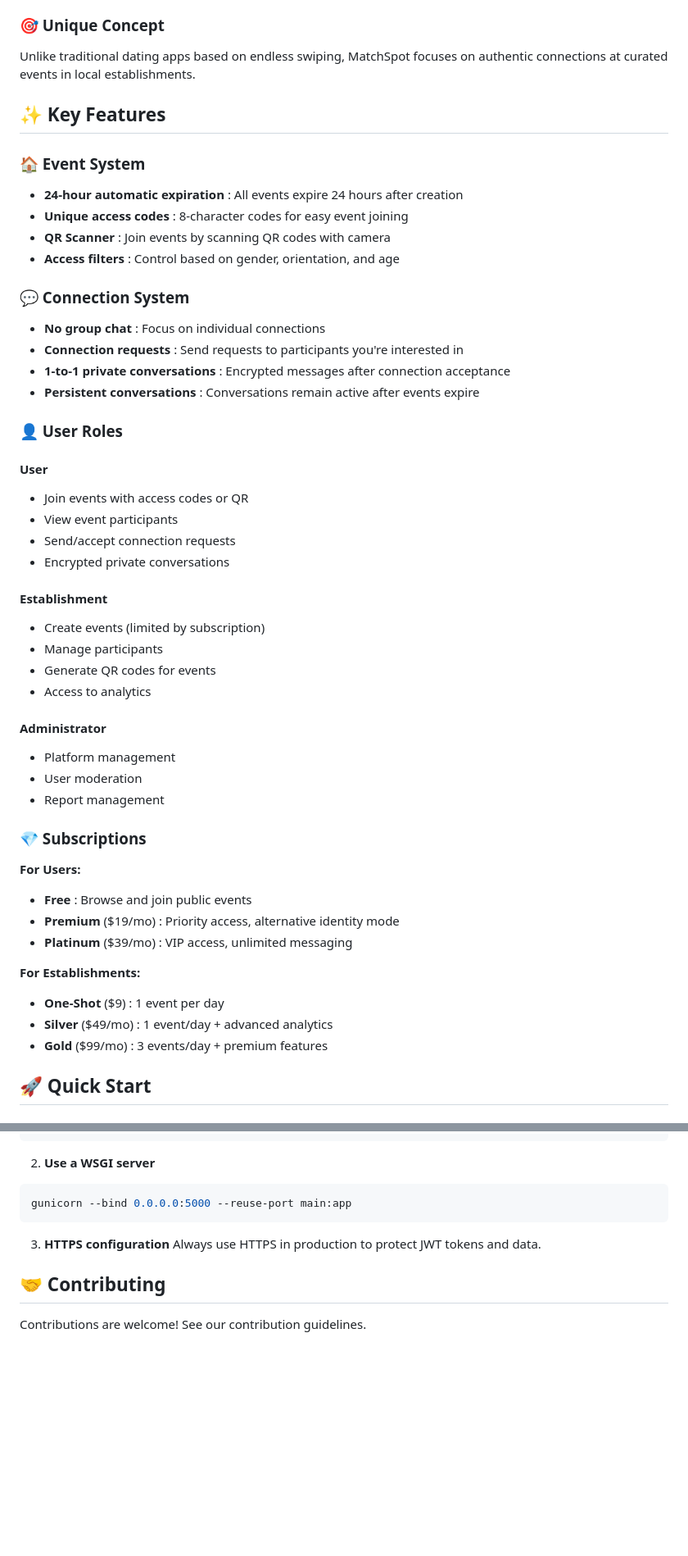
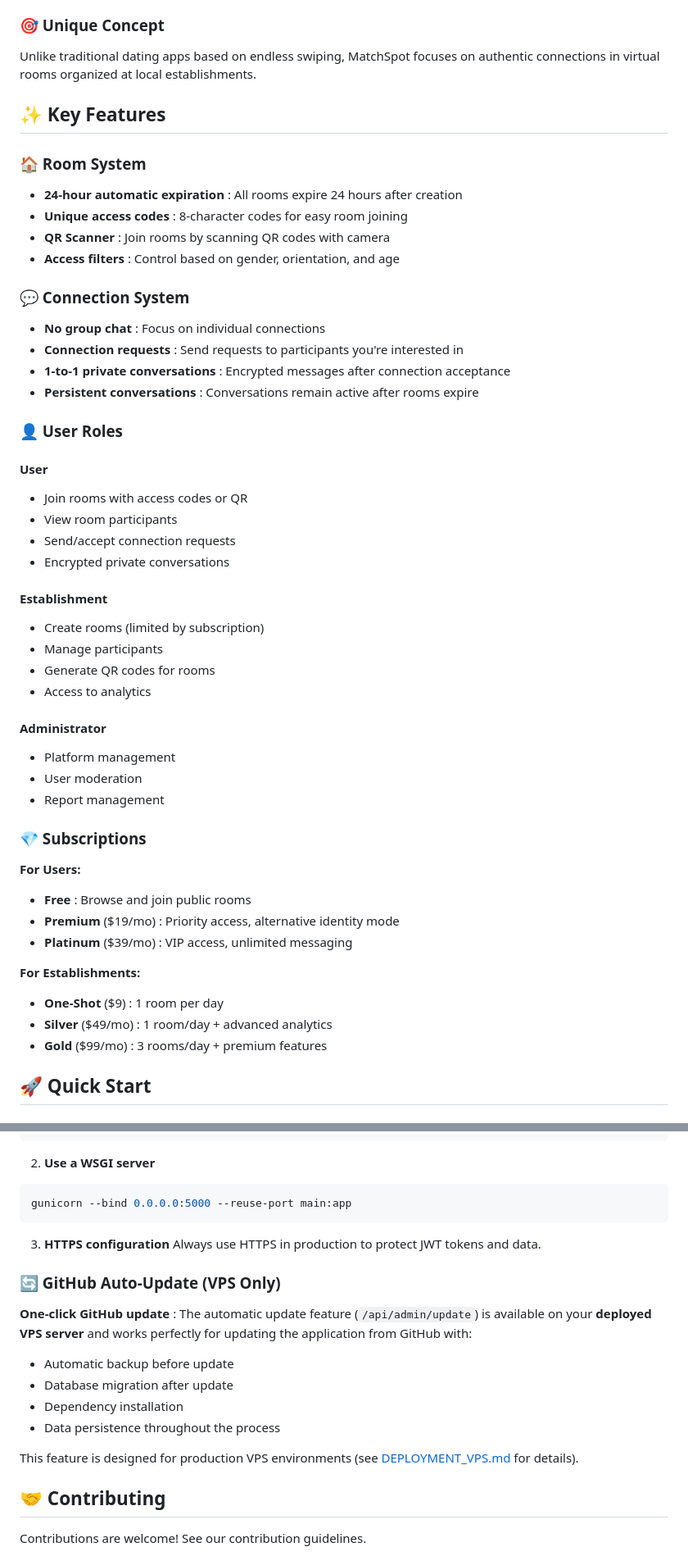
Before and after one commit to moa-digitalagency/MeeSpot, a Markdown page: README_EN.md, 2 parts joined by grey strips. Shown at 82% size. Rendered like a GitHub page; blank space fills up the shorter version.

Commit message:
Update documentation to reflect VPS deployment and refine event terminology
Update README and README_EN to reflect VPS deployment for automatic updates, and change "event" to "room" for clarity and consistency across the application.

Replit-Commit-Author: Agent
Replit-Commit-Session-Id: 042a6369-a580-4143-adfb-b6b1b680cea4
Replit-Commit-Checkpoint-Type: full_checkpoint
Replit-Commit-Screenshot-Url: https://storage.googleapis.com/screenshot-production-us-central1/4ff2eeee-f375-4ebc-9fb4-e2e816216c1d/042a6369-a580-4143-adfb-b6b1b680cea4/KpiTdg0

```diff
--- a/README_EN.md
+++ b/README_EN.md
@@ -8,34 +8,34 @@ MatchSpot is a progressive web application (PWA) dating platform focused on real
 
 ### 🎯 Unique Concept
 
-Unlike traditional dating apps based on endless swiping, MatchSpot focuses on authentic connections at curated events in local establishments.
+Unlike traditional dating apps based on endless swiping, MatchSpot focuses on authentic connections in virtual rooms organized at local establishments.
 
 ## ✨ Key Features
 
-### 🏠 Event System
-- **24-hour automatic expiration** : All events expire 24 hours after creation
-- **Unique access codes** : 8-character codes for easy event joining
-- **QR Scanner** : Join events by scanning QR codes with camera
+### 🏠 Room System
+- **24-hour automatic expiration** : All rooms expire 24 hours after creation
+- **Unique access codes** : 8-character codes for easy room joining
+- **QR Scanner** : Join rooms by scanning QR codes with camera
 - **Access filters** : Control based on gender, orientation, and age
 
 ### 💬 Connection System
 - **No group chat** : Focus on individual connections
 - **Connection requests** : Send requests to participants you're interested in
 - **1-to-1 private conversations** : Encrypted messages after connection acceptance
-- **Persistent conversations** : Conversations remain active after events expire
+- **Persistent conversations** : Conversations remain active after rooms expire
 
 ### 👤 User Roles
 
 #### User
-- Join events with access codes or QR
-- View event participants
+- Join rooms with access codes or QR
+- View room participants
 - Send/accept connection requests
 - Encrypted private conversations
 
 #### Establishment
-- Create events (limited by subscription)
+- Create rooms (limited by subscription)
 - Manage participants
-- Generate QR codes for events
+- Generate QR codes for rooms
 - Access to analytics
 
 #### Administrator
@@ -46,14 +46,14 @@ Unlike traditional dating apps based on endless swiping, MatchSpot focuses on au
 ### 💎 Subscriptions
 
 **For Users:**
-- **Free** : Browse and join public events
+- **Free** : Browse and join public rooms
 - **Premium** ($19/mo) : Priority access, alternative identity mode
 - **Platinum** ($39/mo) : VIP access, unlimited messaging
 
 **For Establishments:**
-- **One-Shot** ($9) : 1 event per day
-- **Silver** ($49/mo) : 1 event/day + advanced analytics
-- **Gold** ($99/mo) : 3 events/day + premium features
+- **One-Shot** ($9) : 1 room per day
+- **Silver** ($49/mo) : 1 room/day + advanced analytics
+- **Gold** ($99/mo) : 3 rooms/day + premium features
 
 ## 🚀 Quick Start
 
@@ -232,6 +232,16 @@ gunicorn --bind 0.0.0.0:5000 --reuse-port main:app
 3. **HTTPS configuration**
 Always use HTTPS in production to protect JWT tokens and data.
 
+### 🔄 GitHub Auto-Update (VPS Only)
+
+**One-click GitHub update** : The automatic update feature (`/api/admin/update`) is available on your **deployed VPS server** and works perfectly for updating the application from GitHub with:
+- Automatic backup before update
+- Database migration after update
+- Dependency installation
+- Data persistence throughout the process
+
+This feature is designed for production VPS environments (see [DEPLOYMENT_VPS.md](./DEPLOYMENT_VPS.md) for details).
+
 ## 🤝 Contributing
 
 Contributions are welcome! See our contribution guidelines.
```
Also changed, not shown: other parts of README_EN.md (+5 -5 lines), README.md (+7 -3 lines).
